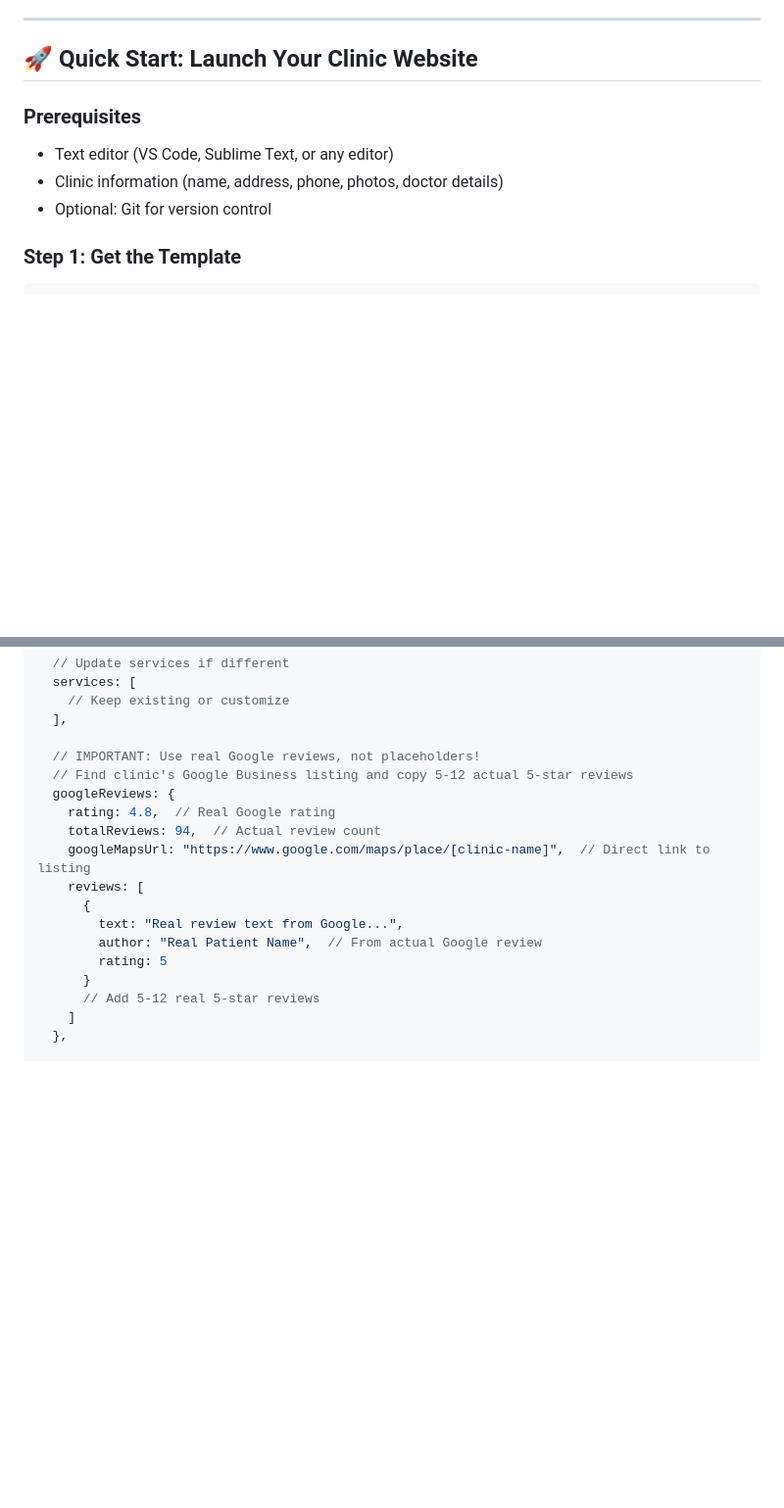
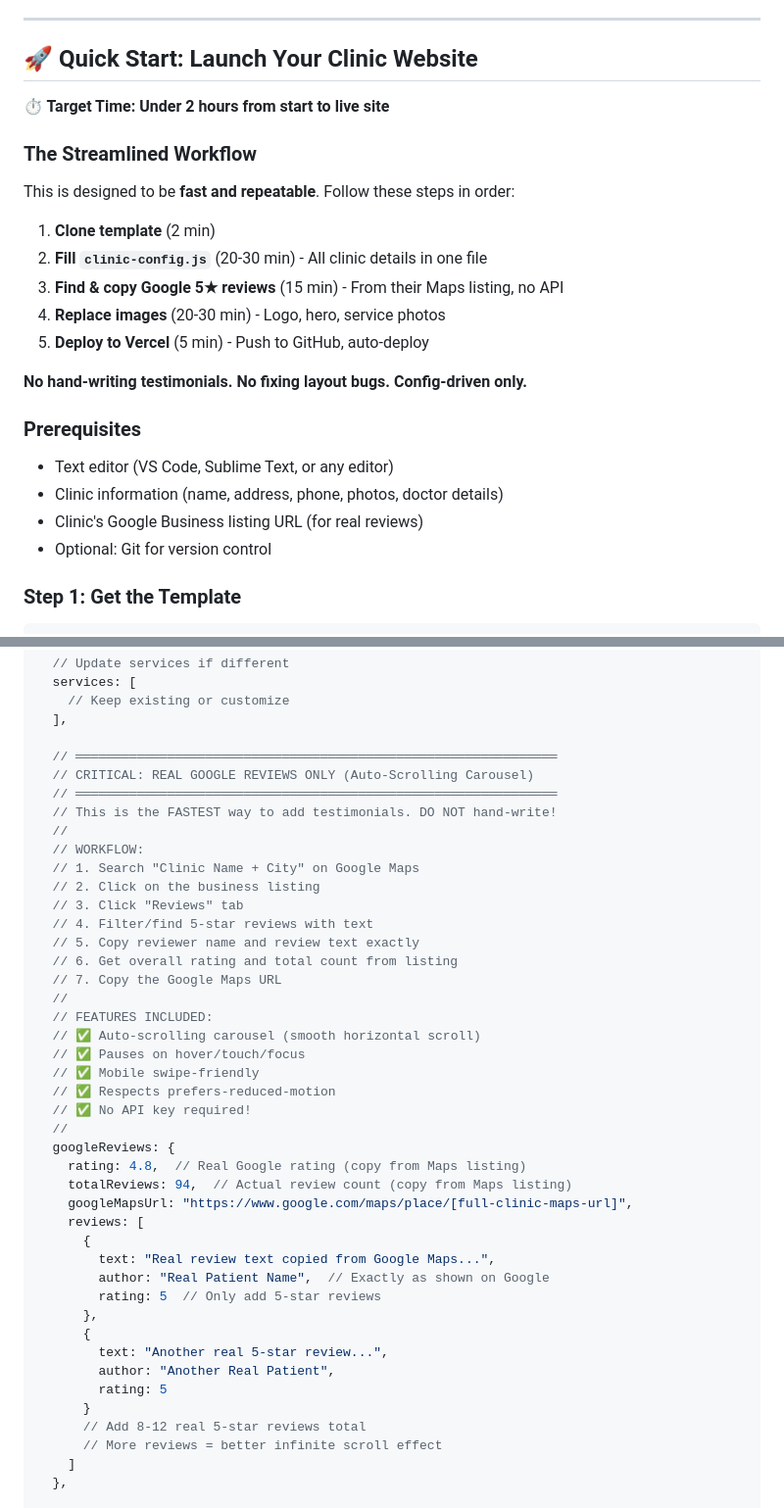
Before and after one commit to abhit1589/hitech-dental-nizamabad, a Markdown page: TEMPLATE.md, 2 parts joined by grey strips. Shown at 98% size. GitHub-like rendering; blank space fills up the shorter version.

Commit message:
Emphasize cheap, near-automatic product workflow in TEMPLATE.md
- Added Product Philosophy section: cheap, near-automatic sites
- Documented streamlined 3-step process: LPS intake → config → Google reviews → deploy
- Clear operator guidelines: DO NOT hand-write testimonials or re-fix bugs
- Emphasized config-driven approach (clinic-config.js controls everything)
- Target time: under 2 hours from start to live site
- Highlighted auto-scrolling Google reviews carousel (no API required)
- Detailed workflow for copying real Google reviews from Maps listing
- Listed features: auto-scroll, pause on hover/touch, mobile-friendly, reduced-motion support
- Reinforced: use real Google 5★ reviews only, 8-12 reviews for better scroll effect
- Goal: repeatable, low-touch product for rapid clinic site deployment

Co-authored-by: abhit1589 <abhit1589@users.noreply.github.com>

```diff
--- a/TEMPLATE.md
+++ b/TEMPLATE.md
@@ -95,9 +122,23 @@ googleReviews: {
 
 ## 🚀 Quick Start: Launch Your Clinic Website
 
+**⏱️ Target Time: Under 2 hours from start to live site**
+
+### The Streamlined Workflow
+This is designed to be **fast and repeatable**. Follow these steps in order:
+
+1. **Clone template** (2 min)
+2. **Fill `clinic-config.js`** (20-30 min) - All clinic details in one file
+3. **Find & copy Google 5★ reviews** (15 min) - From their Maps listing, no API
+4. **Replace images** (20-30 min) - Logo, hero, service photos
+5. **Deploy to Vercel** (5 min) - Push to GitHub, auto-deploy
+
+**No hand-writing testimonials. No fixing layout bugs. Config-driven only.**
+
 ### Prerequisites
 - Text editor (VS Code, Sublime Text, or any editor)
 - Clinic information (name, address, phone, photos, doctor details)
+- Clinic's Google Business listing URL (for real reviews)
 - Optional: Git for version control
 
 ### Step 1: Get the Template
@@ -165,19 +206,44 @@ const CLINIC_CONFIG = {
     // Keep existing or customize
   ],
 
-  // IMPORTANT: Use real Google reviews, not placeholders!
-  // Find clinic's Google Business listing and copy 5-12 actual 5-star reviews
+  // ═══════════════════════════════════════════════════════════════
+  // CRITICAL: REAL GOOGLE REVIEWS ONLY (Auto-Scrolling Carousel)
+  // ═══════════════════════════════════════════════════════════════
+  // This is the FASTEST way to add testimonials. DO NOT hand-write!
+  //
+  // WORKFLOW:
+  // 1. Search "Clinic Name + City" on Google Maps
+  // 2. Click on the business listing
+  // 3. Click "Reviews" tab
+  // 4. Filter/find 5-star reviews with text
+  // 5. Copy reviewer name and review text exactly
+  // 6. Get overall rating and total count from listing
+  // 7. Copy the Google Maps URL
+  //
+  // FEATURES INCLUDED:
+  // ✅ Auto-scrolling carousel (smooth horizontal scroll)
+  // ✅ Pauses on hover/touch/focus
+  // ✅ Mobile swipe-friendly
+  // ✅ Respects prefers-reduced-motion
+  // ✅ No API key required!
+  //
   googleReviews: {
-    rating: 4.8,  // Real Google rating
-    totalReviews: 94,  // Actual review count
-    googleMapsUrl: "https://www.google.com/maps/place/[clinic-name]",  // Direct link to listing
+    rating: 4.8,  // Real Google rating (copy from Maps listing)
+    totalReviews: 94,  // Actual review count (copy from Maps listing)
+    googleMapsUrl: "https://www.google.com/maps/place/[full-clinic-maps-url]",
     reviews: [
       {
-        text: "Real review text from Google...",
-        author: "Real Patient Name",  // From actual Google review
+        text: "Real review text copied from Google Maps...",
+        author: "Real Patient Name",  // Exactly as shown on Google
+        rating: 5  // Only add 5-star reviews
+      },
+      {
+        text: "Another real 5-star review...",
+        author: "Another Real Patient",
         rating: 5
       }
-      // Add 5-12 real 5-star reviews
+      // Add 8-12 real 5-star reviews total
+      // More reviews = better infinite scroll effect
     ]
   },
 
```
Also changed, not shown: other parts of TEMPLATE.md (+29 -2 lines).
